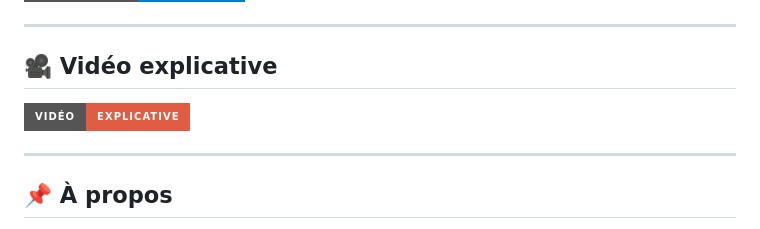
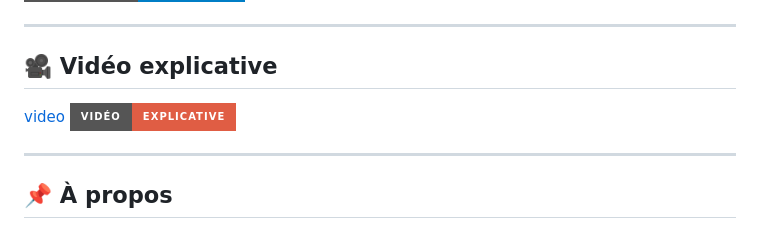
Before and after one commit to aminatourrisse-lgtm/Caf-Show-, a Markdown page: README.md, the part around the change. Drawn GitHub-style; badges without logos.

```diff
--- a/README.md
+++ b/README.md
@@ -71,7 +71,7 @@ Construite entièrement depuis zéro en <b>Python</b> et <b>MySQL</b>.
 
 ## 🎥 Vidéo explicative
 
-<a href="https://www.linkedin.com/embed/feed/update/urn:li:ugcPost:7472741283372019712?compact=1" ></a>
+<a href="https://www.linkedin.com/embed/feed/update/urn:li:ugcPost:7472741283372019712?compact=1" >video</a>
   <img src="https://img.shields.io/badge/Vidéo-Explicative-red?style=for-the-badge&logo=youtube" alt="Video Badge"/>
 
 
```
